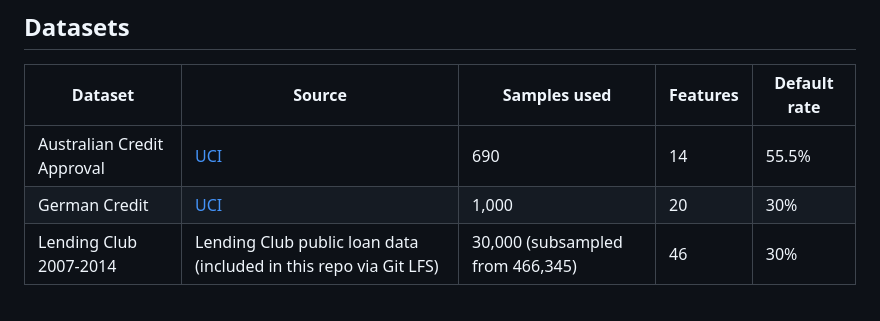
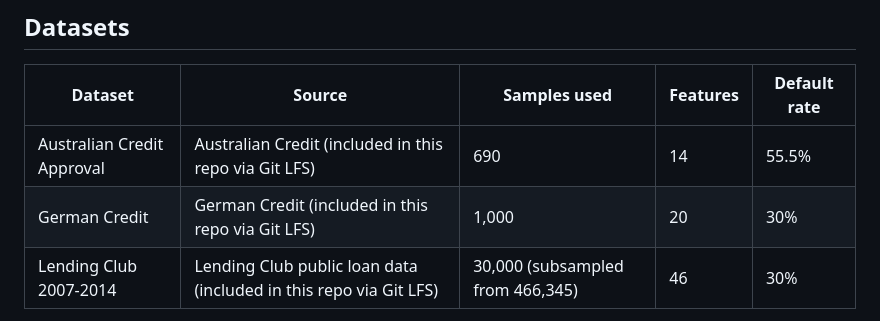
Before and after one commit to nmdattt/Credit-Risk-Prediction-Using-Causal-Machine-Learning, a Markdown page: README.md, the part around the change. Rendered like a GitHub page.

```diff
--- a/README.md
+++ b/README.md
@@ -22,8 +22,8 @@ The thesis also covers decision threshold optimisation and Decision Curve Analys
 
 | Dataset | Source | Samples used | Features | Default rate |
 |---------|--------|--------------|----------|--------------|
-| Australian Credit Approval | [UCI](https://archive.ics.uci.edu/dataset/143/statlog+australian+credit+approval) | 690 | 14 | 55.5% |
-| German Credit | [UCI](https://archive.ics.uci.edu/dataset/144/statlog+german+credit+data) | 1,000 | 20 | 30% |
+| Australian Credit Approval | Australian Credit (included in this repo via Git LFS) | 690 | 14 | 55.5% |
+| German Credit | German Credit (included in this repo via Git LFS) | 1,000 | 20 | 30% |
 | Lending Club 2007-2014 | Lending Club public loan data (included in this repo via Git LFS) | 30,000 (subsampled from 466,345) | 46 | 30% |
 
 Each dataset is split 60/40 into training and test sets. Lending Club was subsampled (21,000 non-default and 9,000 default loans) to keep Bayesian network structure learning tractable.
```
